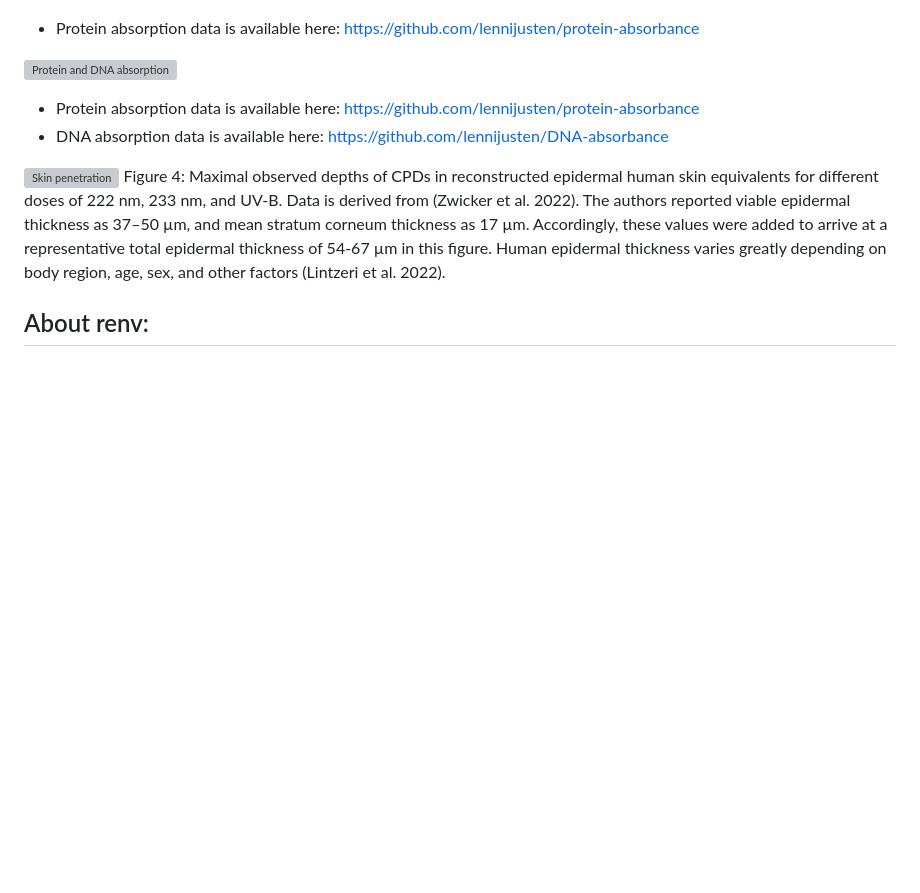
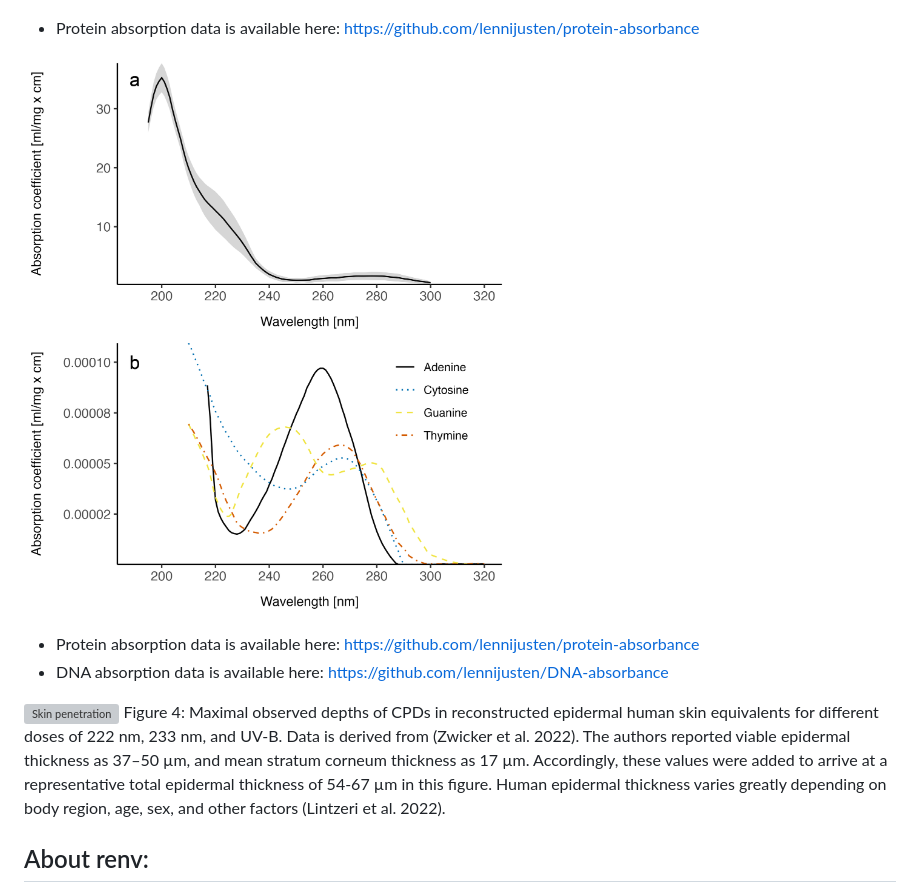
Before and after one commit to max-goerlitz/far-UVC-safety-figures, a Markdown page: README.md, the part around the change printed below. Drawn GitHub-style; blank space fills up the shorter version; grey boxes are pictures that could not be loaded.

```diff
--- a/README.md
+++ b/README.md
@@ -26,7 +26,7 @@ Figure 2: ACGIH 2022 UV hazard action spectrum for the eyes (black, solid) and s
 Figure 3: Mean absorption coefficient and standard deviation for six proteins: bovine a-chymotrypsinogen, bovine immunoglobulin-c, horse hemoglobin, lysozyme, human immunoglobulin-c, and human serum albumin. Data is derived from Kreusch et al. (2003).
 - Protein absorption data is available here: https://github.com/lennijusten/protein-absorbance
 
-![Protein and DNA absorption](./figure%20image%20files/protein_and_DNA_absorption.png)
+![Protein and DNA absorption](./figure%20image%20files/protein_and_dna_absorption.png)
 - Protein absorption data is available here: https://github.com/lennijusten/protein-absorbance
 - DNA absorption data is available here: https://github.com/lennijusten/DNA-absorbance
 
```
Also changed, not shown: other parts of README.md (+1 -1 lines).
